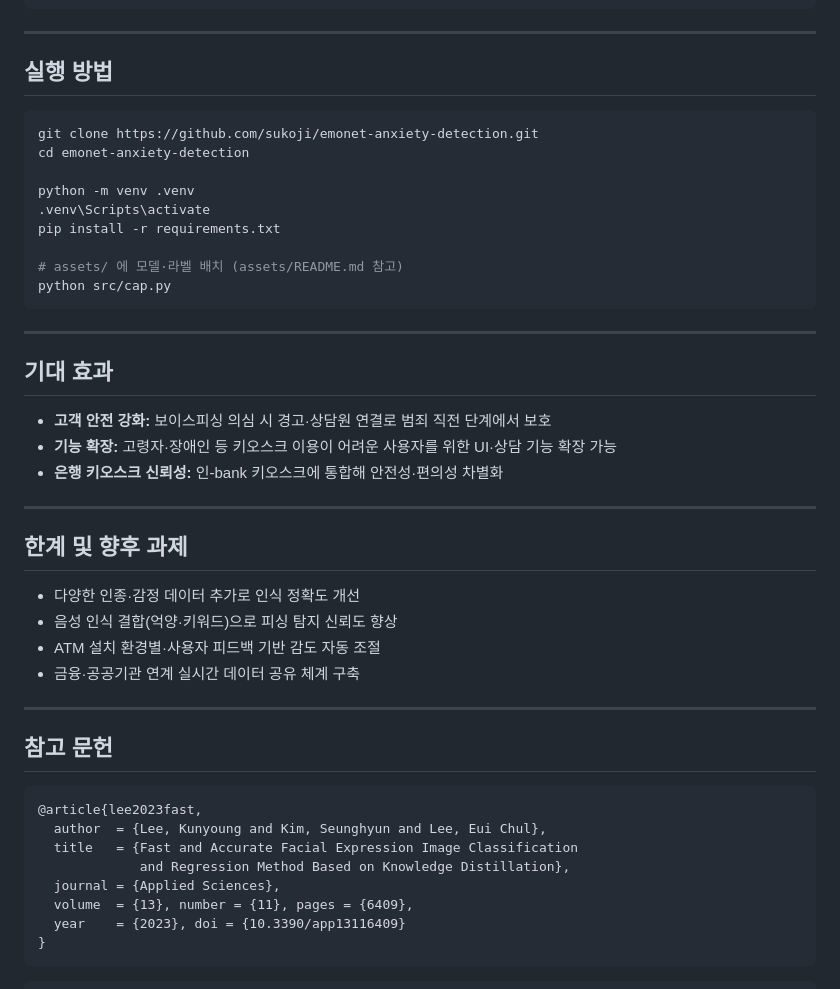
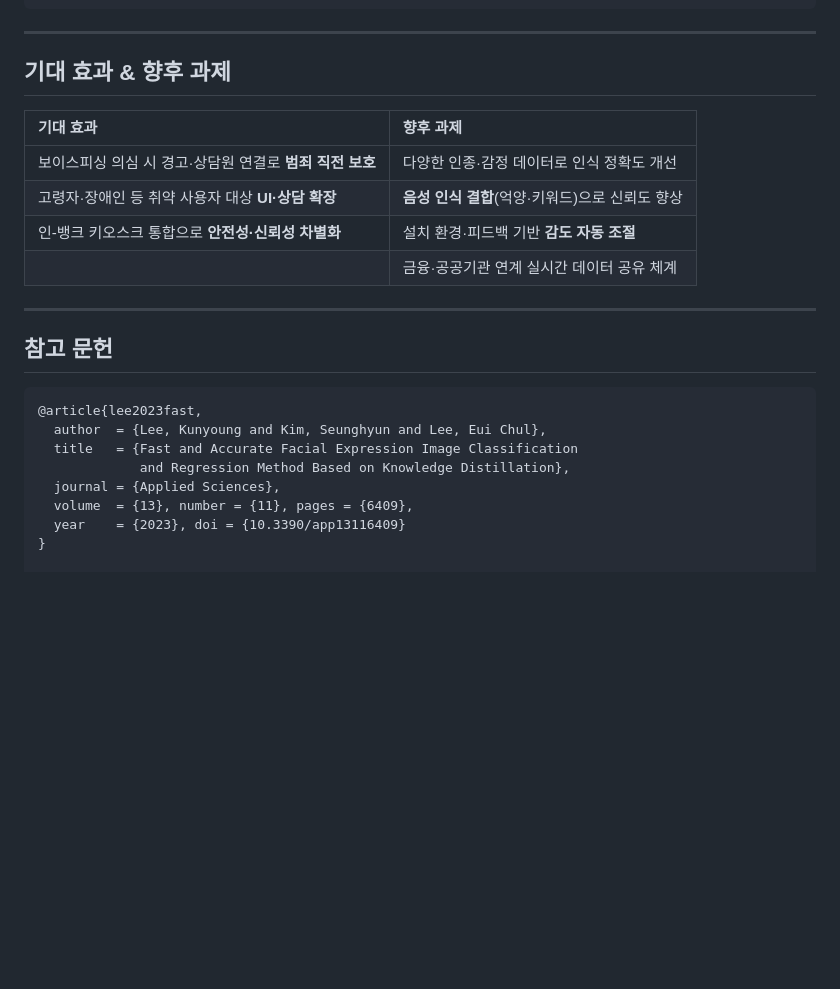
Before and after one commit to sukoji/emonet-anxiety-detection, a Markdown page: README.md, the part around one of its changes. Drawn GitHub-style; blank space fills up the shorter version.

````diff
--- a/README.md
+++ b/README.md
@@ -189,36 +199,14 @@ emonet-anxiety-detection/
 
 ---
 
-## 실행 방법
+## 기대 효과 & 향후 과제
 
-```bash
-git clone https://github.com/sukoji/emonet-anxiety-detection.git
-cd emonet-anxiety-detection
-
-python -m venv .venv
-.venv\Scripts\activate
-pip install -r requirements.txt
-
-# assets/ 에 모델·라벨 배치 (assets/README.md 참고)
-python src/cap.py
-```
-
----
-
-## 기대 효과
-
-- **고객 안전 강화:** 보이스피싱 의심 시 경고·상담원 연결로 범죄 직전 단계에서 보호
-- **기능 확장:** 고령자·장애인 등 키오스크 이용이 어려운 사용자를 위한 UI·상담 기능 확장 가능
-- **은행 키오스크 신뢰성:** 인-bank 키오스크에 통합해 안전성·편의성 차별화
-
----
-
-## 한계 및 향후 과제
-
-- 다양한 인종·감정 데이터 추가로 인식 정확도 개선
-- 음성 인식 결합(억양·키워드)으로 피싱 탐지 신뢰도 향상
-- ATM 설치 환경별·사용자 피드백 기반 감도 자동 조절
-- 금융·공공기관 연계 실시간 데이터 공유 체계 구축
+| 기대 효과 | 향후 과제 |
+|:---|:---|
+| 보이스피싱 의심 시 경고·상담원 연결로 **범죄 직전 보호** | 다양한 인종·감정 데이터로 인식 정확도 개선 |
+| 고령자·장애인 등 취약 사용자 대상 **UI·상담 확장** | **음성 인식 결합**(억양·키워드)으로 신뢰도 향상 |
+| 인-뱅크 키오스크 통합으로 **안전성·신뢰성 차별화** | 설치 환경·피드백 기반 **감도 자동 조절** |
+| | 금융·공공기관 연계 실시간 데이터 공유 체계 |
 
 ---
 
@@ -233,9 +221,7 @@ python src/cap.py
   volume  = {13}, number = {11}, pages = {6409},
   year    = {2023}, doi = {10.3390/app13116409}
 }
-```
 
-```bibtex
 @article{toisoul2021estimation,
   author  = {Toisoul, Antoine and others},
   title   = {Estimation of continuous valence and arousal levels
````
Also changed, not shown: other parts of README.md (+77 -67 lines), README.en.md (added, +242 -0 lines).
